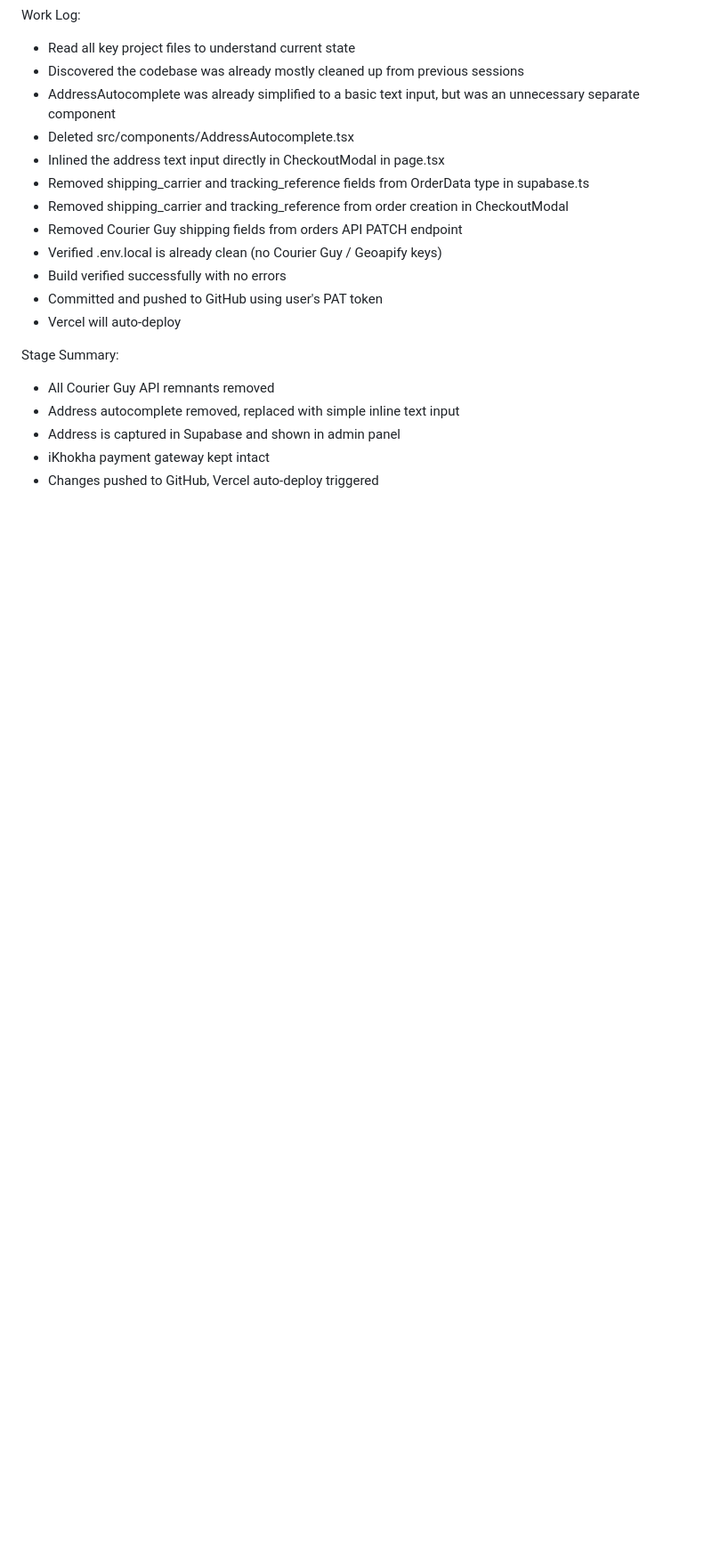
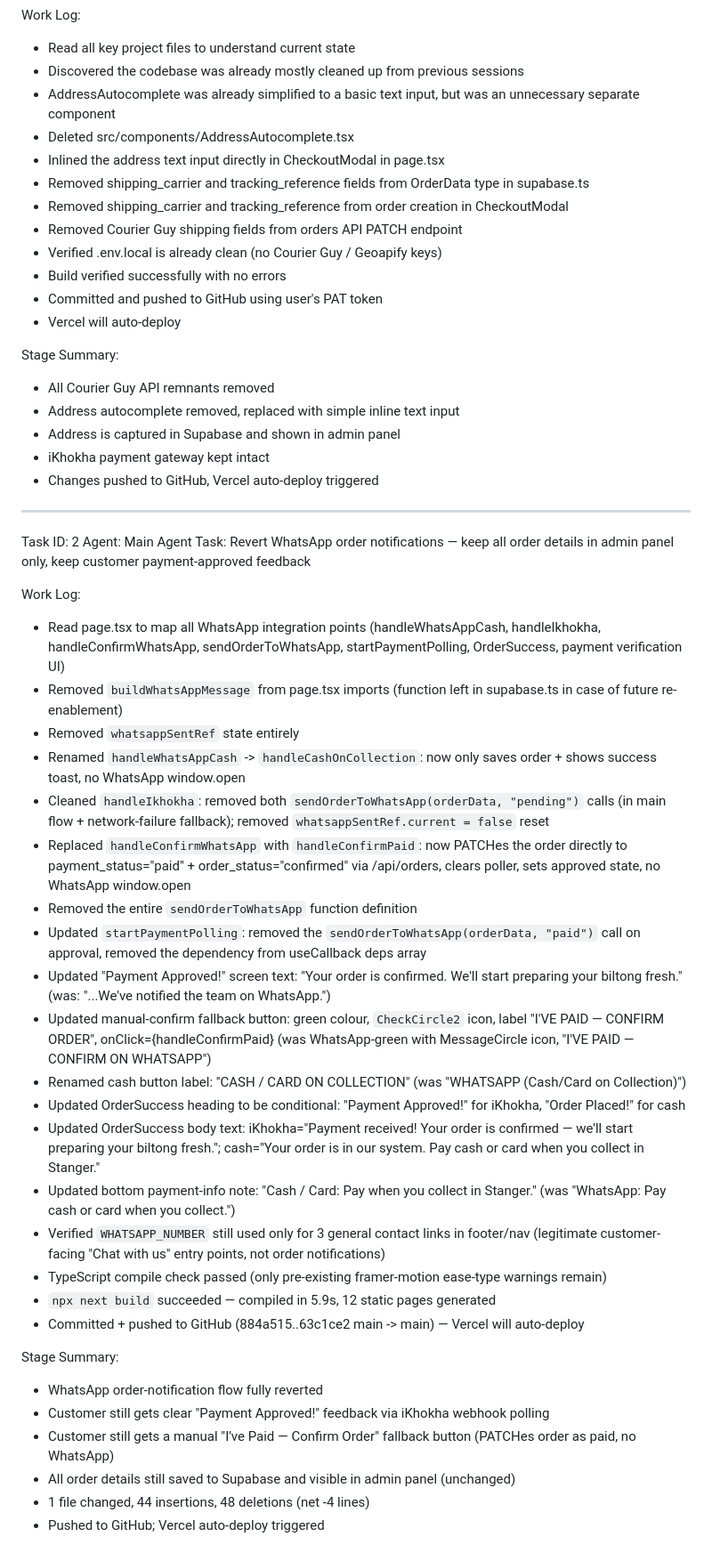
Before and after one commit to Streetwizetwo/biltong, a Markdown page: worklog.md, the part around the change. Shown at 89% size. Drawn GitHub-style; blank space fills up the shorter version.

Commit message:
d71eaec3-02a4-474c-a39d-7aebbf769dd4

```diff
--- a/worklog.md
+++ b/worklog.md
@@ -56,3 +56,36 @@ Stage Summary:
 - Address is captured in Supabase and shown in admin panel
 - iKhokha payment gateway kept intact
 - Changes pushed to GitHub, Vercel auto-deploy triggered
+
+---
+Task ID: 2
+Agent: Main Agent
+Task: Revert WhatsApp order notifications — keep all order details in admin panel only, keep customer payment-approved feedback
+
+Work Log:
+- Read page.tsx to map all WhatsApp integration points (handleWhatsAppCash, handleIkhokha, handleConfirmWhatsApp, sendOrderToWhatsApp, startPaymentPolling, OrderSuccess, payment verification UI)
+- Removed `buildWhatsAppMessage` from page.tsx imports (function left in supabase.ts in case of future re-enablement)
+- Removed `whatsappSentRef` state entirely
+- Renamed `handleWhatsAppCash` -> `handleCashOnCollection`: now only saves order + shows success toast, no WhatsApp window.open
+- Cleaned `handleIkhokha`: removed both `sendOrderToWhatsApp(orderData, "pending")` calls (in main flow + network-failure fallback); removed `whatsappSentRef.current = false` reset
+- Replaced `handleConfirmWhatsApp` with `handleConfirmPaid`: now PATCHes the order directly to payment_status="paid" + order_status="confirmed" via /api/orders, clears poller, sets approved state, no WhatsApp window.open
+- Removed the entire `sendOrderToWhatsApp` function definition
+- Updated `startPaymentPolling`: removed the `sendOrderToWhatsApp(orderData, "paid")` call on approval, removed the dependency from useCallback deps array
+- Updated "Payment Approved!" screen text: "Your order is confirmed. We'll start preparing your biltong fresh." (was: "...We've notified the team on WhatsApp.")
+- Updated manual-confirm fallback button: green colour, `CheckCircle2` icon, label "I'VE PAID — CONFIRM ORDER", onClick={handleConfirmPaid} (was WhatsApp-green with MessageCircle icon, "I'VE PAID — CONFIRM ON WHATSAPP")
+- Renamed cash button label: "CASH / CARD ON COLLECTION" (was "WHATSAPP (Cash/Card on Collection)")
+- Updated OrderSuccess heading to be conditional: "Payment Approved!" for iKhokha, "Order Placed!" for cash
+- Updated OrderSuccess body text: iKhokha="Payment received! Your order is confirmed — we'll start preparing your biltong fresh."; cash="Your order is in our system. Pay cash or card when you collect in Stanger."
+- Updated bottom payment-info note: "Cash / Card: Pay when you collect in Stanger." (was "WhatsApp: Pay cash or card when you collect.")
+- Verified `WHATSAPP_NUMBER` still used only for 3 general contact links in footer/nav (legitimate customer-facing "Chat with us" entry points, not order notifications)
+- TypeScript compile check passed (only pre-existing framer-motion ease-type warnings remain)
+- `npx next build` succeeded — compiled in 5.9s, 12 static pages generated
+- Committed + pushed to GitHub (884a515..63c1ce2 main -> main) — Vercel will auto-deploy
+
+Stage Summary:
+- WhatsApp order-notification flow fully reverted
+- Customer still gets clear "Payment Approved!" feedback via iKhokha webhook polling
+- Customer still gets a manual "I've Paid — Confirm Order" fallback button (PATCHes order as paid, no WhatsApp)
+- All order details still saved to Supabase and visible in admin panel (unchanged)
+- 1 file changed, 44 insertions, 48 deletions (net -4 lines)
+- Pushed to GitHub; Vercel auto-deploy triggered
```
